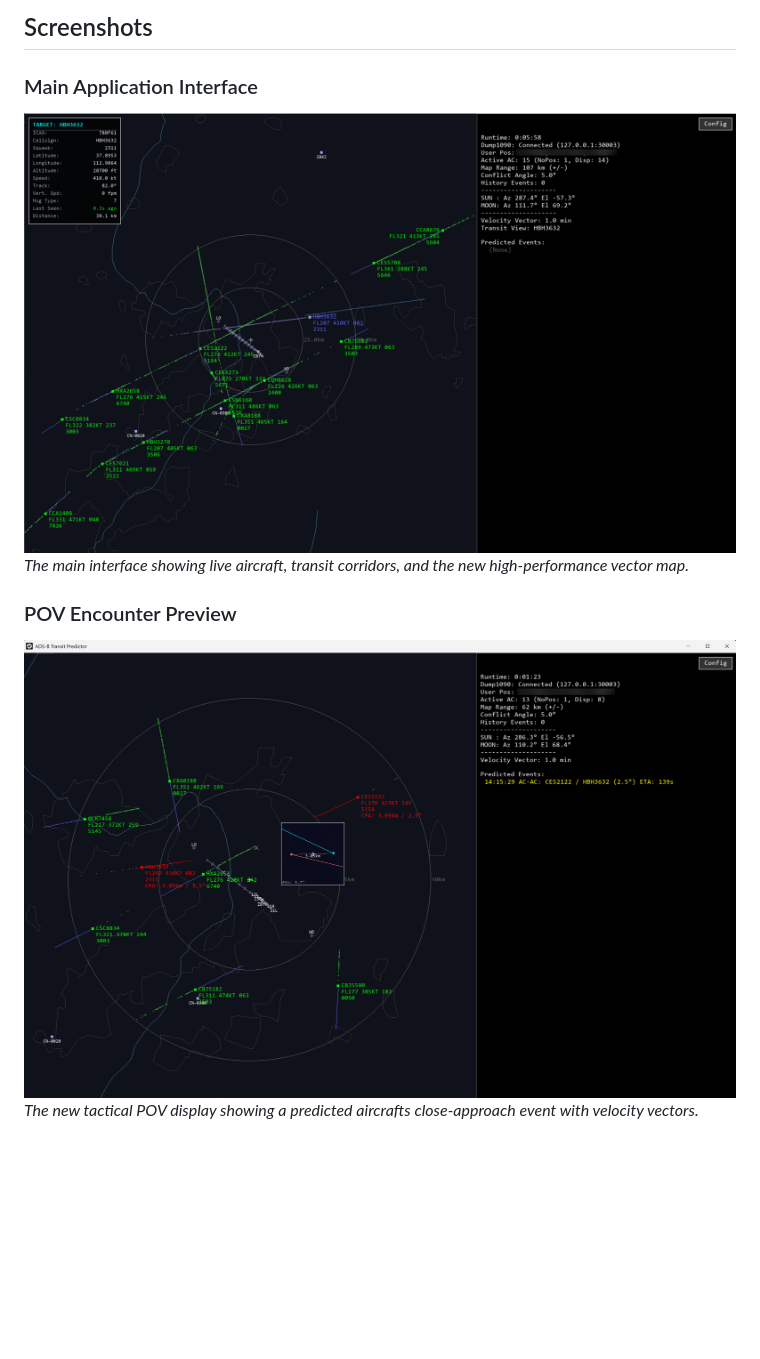
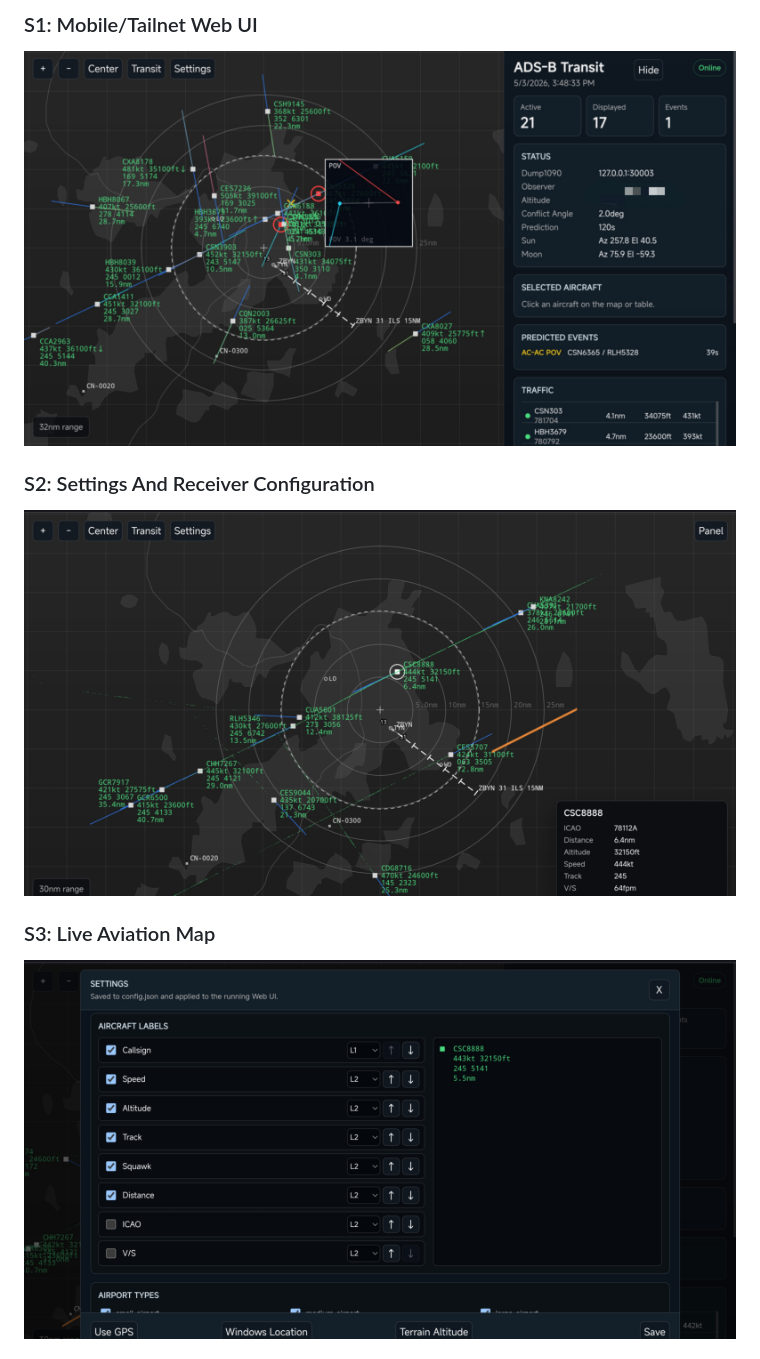
Before and after one commit to RealSeaberry/ADS-B-Transit-Predictor, a Markdown page: README.md, the part around the change printed below. GitHub-like rendering; pictures changed too: assets/Screenshot_5.jpg (added), assets/Screenshot_6.jpg (added), assets/Screenshot_7.jpg (added); blank space fills up the shorter version.

```diff
--- a/README.md
+++ b/README.md
@@ -31,11 +40,10 @@ This application utilizes a combination of Python libraries and scientific model
 
-## Screenshots
+### S1: Mobile/Tailnet Web UI
+![S1 Web UI](assets/Screenshot_5.jpg)
 
-### Main Application Interface
-![Main Interface](assets/Screenshot_3.png)
-*The main interface showing live aircraft, transit corridors, and the new high-performance vector map.*
+### S2: Settings And Receiver Configuration
+![S2 Settings](assets/Screenshot_6.jpg)
 
-### POV Encounter Preview
-![POV Preview](assets/Screenshot_4.png)
-*The new tactical POV display showing a predicted aircrafts close-approach event with velocity vectors.*
+### S3: Live Aviation Map
+![S3 Live Map](assets/Screenshot_7.jpg)
 
```
Also changed, not shown: other parts of README.md (+78 -38 lines), README_LINUX_WEB.md (added, +187 -0 lines), web_ui/README.md (added, +109 -0 lines), 14 other files.
